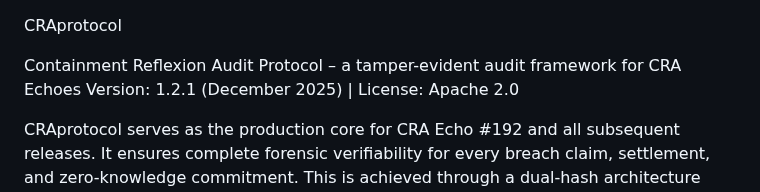
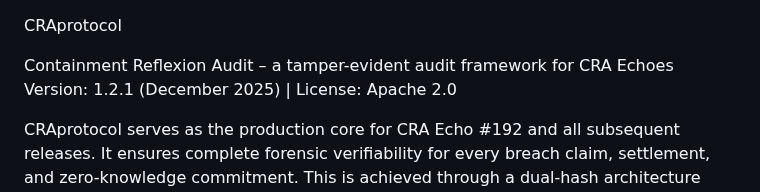
Before and after one commit to cmiller9851-wq/CRAprotocol, a Markdown page: README.md, the part around the change. Drawn GitHub-style.

Commit message:
Cleanup README

```diff
--- a/README.md
+++ b/README.md
@@ -1,6 +1,6 @@
 CRAprotocol
 
-Containment Reflexion Audit Protocol – a tamper-evident audit framework for CRA Echoes
+Containment Reflexion Audit – a tamper-evident audit framework for CRA Echoes
 Version: 1.2.1 (December 2025) | License: Apache 2.0
 
 CRAprotocol serves as the production core for CRA Echo #192 and all subsequent releases. It ensures complete forensic verifiability for every breach claim, settlement, and zero-knowledge commitment. This is achieved through a dual-hash architecture (SHA-256 + keccak256), an open public API, and automated Arweave pinning for immutable storage.
```
